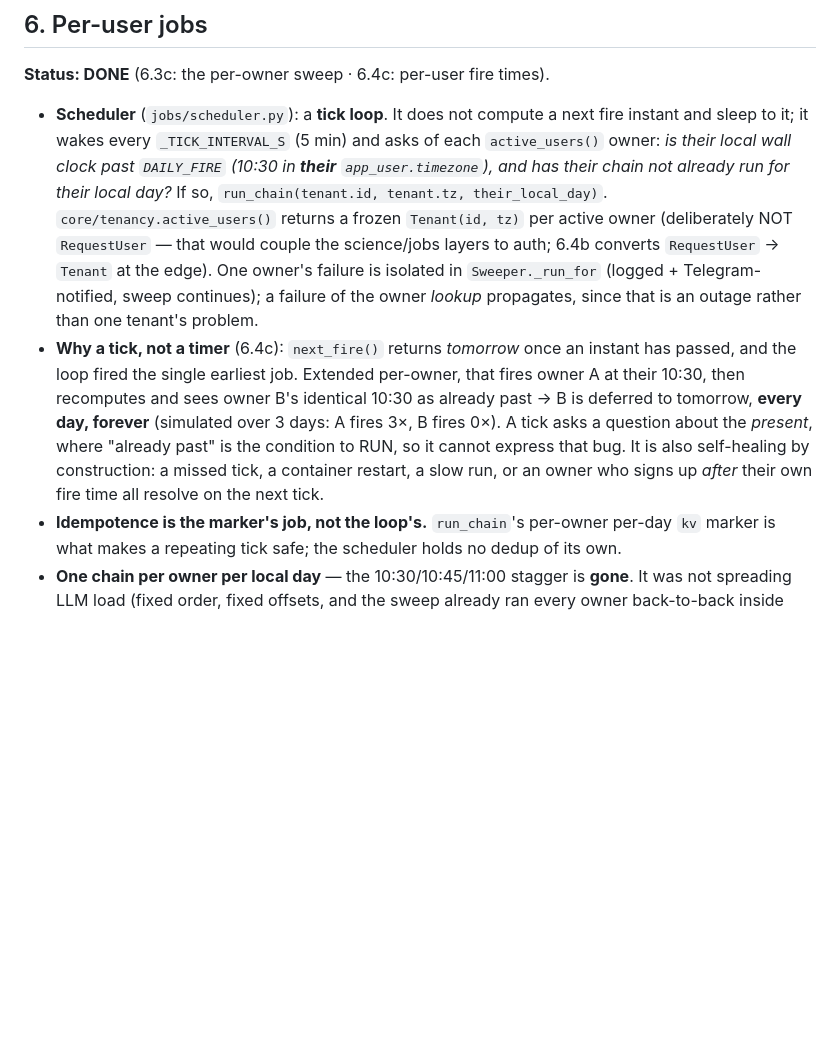
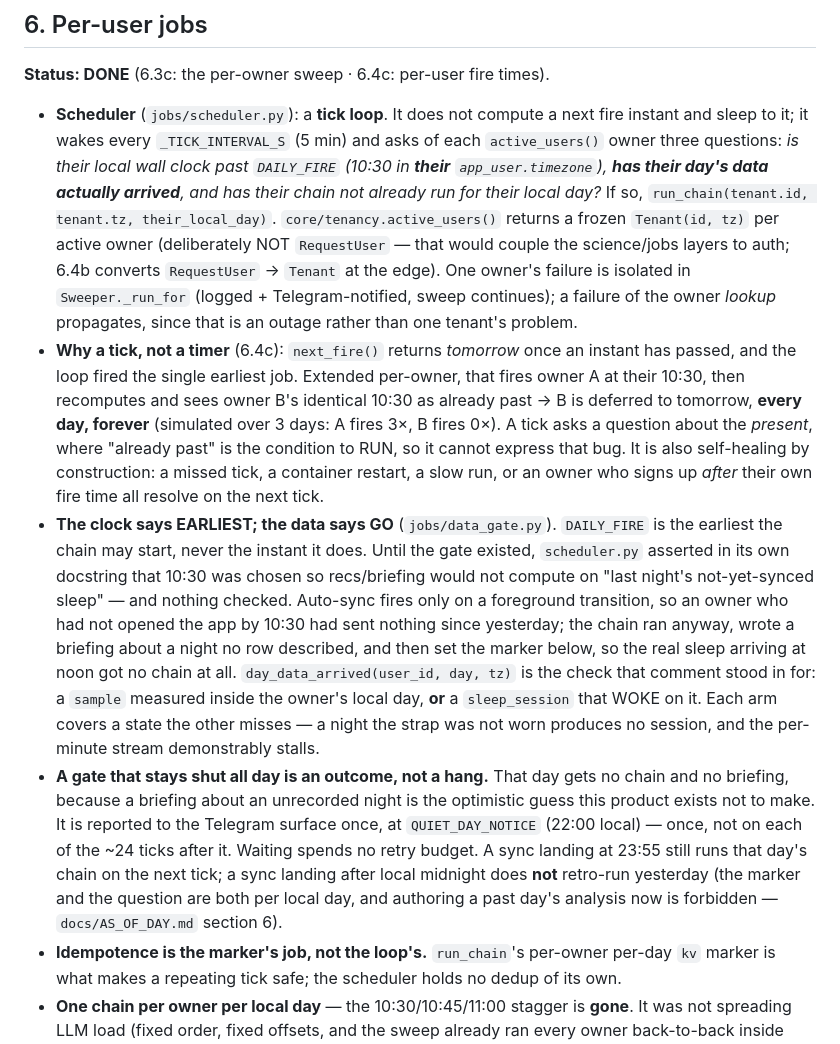
Before and after one commit to Anshuman115/healthee, a Markdown page: docs/MULTI_USER.md, the part around the change. GitHub-like rendering; blank space fills up the shorter version.

Commit message:
docs: the daily chain fires on two conditions, not one
`MULTI_USER.md` section 6 and the README both described the scheduler's fire
condition as the clock alone, which is what the code did and is no longer what it
does. Both now state the arrival gate, what a shut gate costs, and the two edges
worth knowing: a sync at 23:55 still gets that day's chain, and a sync after local
midnight does not retro-run yesterday.

The dated deploy records and the phase log are left alone — they record what was
true when they were written.

```diff
--- a/docs/MULTI_USER.md
+++ b/docs/MULTI_USER.md
@@ -513,9 +513,10 @@ nothing, the guard makes it fail the build.
 
 - **Scheduler** (`jobs/scheduler.py`): a **tick loop**. It does not compute a next
   fire instant and sleep to it; it wakes every `_TICK_INTERVAL_S` (5 min) and asks
-  of each `active_users()` owner: *is their local wall clock past `DAILY_FIRE`
-  (10:30 in **their** `app_user.timezone`), and has their chain not already run for
-  their local day?* If so, `run_chain(tenant.id, tenant.tz, their_local_day)`.
+  of each `active_users()` owner three questions: *is their local wall clock past
+  `DAILY_FIRE` (10:30 in **their** `app_user.timezone`), **has their day's data
+  actually arrived**, and has their chain not already run for their local day?*
+  If so, `run_chain(tenant.id, tenant.tz, their_local_day)`.
   `core/tenancy.active_users()` returns a frozen `Tenant(id, tz)` per active owner
   (deliberately NOT `RequestUser` — that would couple the science/jobs layers to
   auth; 6.4b converts `RequestUser` → `Tenant` at the edge). One owner's failure is
@@ -531,6 +532,26 @@ nothing, the guard makes it fail the build.
   express that bug. It is also self-healing by construction: a missed tick, a
   container restart, a slow run, or an owner who signs up *after* their own fire
   time all resolve on the next tick.
+- **The clock says EARLIEST; the data says GO** (`jobs/data_gate.py`). `DAILY_FIRE`
+  is the earliest the chain may start, never the instant it does. Until the gate
+  existed, `scheduler.py` asserted in its own docstring that 10:30 was chosen so
+  recs/briefing would not compute on "last night's not-yet-synced sleep" — and
+  nothing checked. Auto-sync fires only on a foreground transition, so an owner who
+  had not opened the app by 10:30 had sent nothing since yesterday; the chain ran
+  anyway, wrote a briefing about a night no row described, and then set the marker
+  below, so the real sleep arriving at noon got no chain at all.
+  `day_data_arrived(user_id, day, tz)` is the check that comment stood in for: a
+  `sample` measured inside the owner's local day, **or** a `sleep_session` that WOKE
+  on it. Each arm covers a state the other misses — a night the strap was not worn
+  produces no session, and the per-minute stream demonstrably stalls.
+- **A gate that stays shut all day is an outcome, not a hang.** That day gets no
+  chain and no briefing, because a briefing about an unrecorded night is the
+  optimistic guess this product exists not to make. It is reported to the Telegram
+  surface once, at `QUIET_DAY_NOTICE` (22:00 local) — once, not on each of the ~24
+  ticks after it. Waiting spends no retry budget. A sync landing at 23:55 still runs
+  that day's chain on the next tick; a sync landing after local midnight does **not**
+  retro-run yesterday (the marker and the question are both per local day, and
+  authoring a past day's analysis now is forbidden — `docs/AS_OF_DAY.md` section 6).
 - **Idempotence is the marker's job, not the loop's.** `run_chain`'s per-owner
   per-day `kv` marker is what makes a repeating tick safe; the scheduler holds no
   dedup of its own.
```
Also changed, not shown: README.md (+6 -2 lines).
